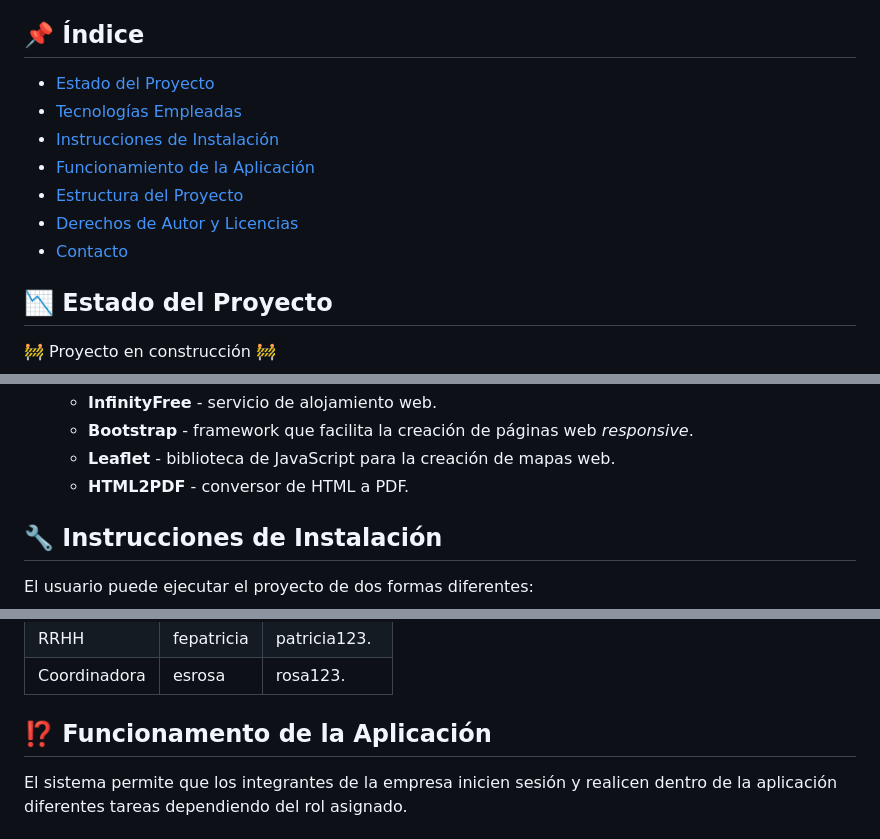
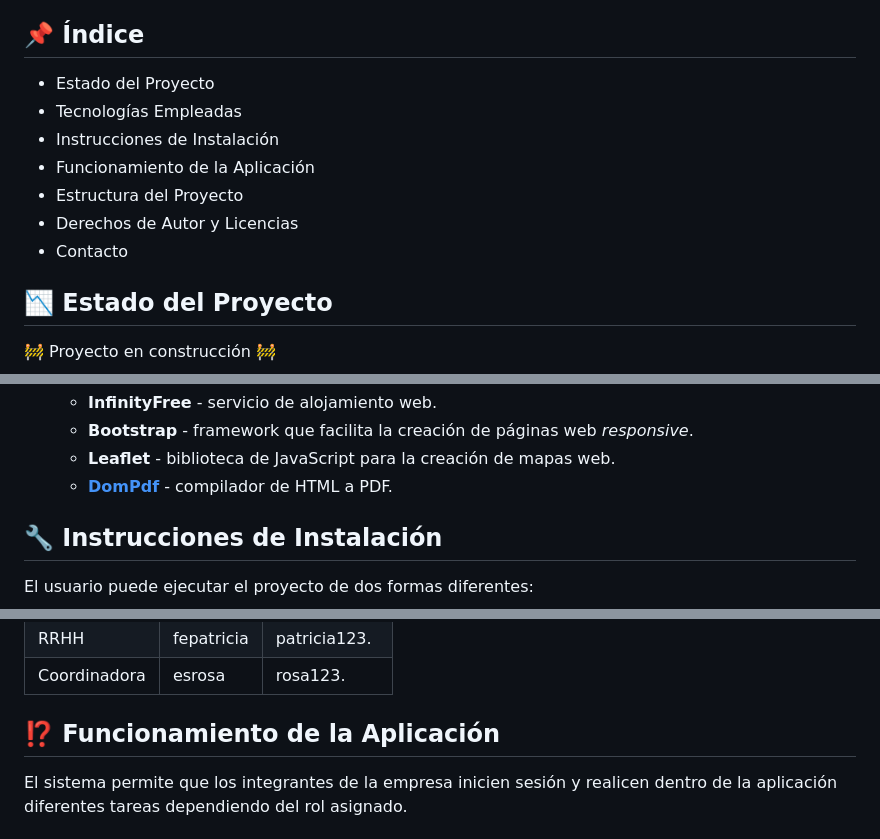
Before and after one commit to azucenaSantos/Gestion-RioTollo, a Markdown page: README.md, 3 parts joined by grey strips. Rendered like a GitHub page.

Commit message:
doc: updateReadme v3

```diff
--- a/README.md
+++ b/README.md
@@ -3,12 +3,12 @@
 El sistema web se desarrolla con la intención de facilitar el **seguimiento** y **gestión** de los trabajos realizados en un vivero de plantas. Mediante la asignación de roles a los usuarios de la aplicación, cada uno de los integrantes de la empresa puede realizar sus diferentes tareas de control o reporte.
 
 ## :pushpin: Índice
-* [Estado del Proyecto](#estado)
-* [Tecnologías Empleadas](#tecnologias)
-* [Instrucciones de Instalación](#instalacion)
-* [Funcionamiento  de la Aplicación](#funcionamiento)
-* [Estructura del Proyecto](#estructura)
-* [Derechos de Autor y Licencias](#derechos)
-* [Contacto](#contacto)
+* Estado del Proyecto
+* Tecnologías Empleadas
+* Instrucciones de Instalación
+* Funcionamiento  de la Aplicación
+* Estructura del Proyecto
+* Derechos de Autor y Licencias
+* Contacto
 
 ## :chart_with_downwards_trend: Estado del Proyecto
@@ -32,6 +30,6 @@ El sistema web se desarrolla con la intención de facilitar el **seguimiento** y
   * **InfinityFree** - servicio de alojamiento web.
   * **Bootstrap** - framework que facilita la creación de páginas web _responsive_.
   * **Leaflet** - biblioteca de JavaScript para la creación de mapas web.
-  * **HTML2PDF** - conversor de HTML a PDF.
+  * **[DomPdf](https://github.com/dompdf/dompdf)** - compilador de HTML a PDF.
 
 ## :wrench: Instrucciones de Instalación
@@ -63,8 +60,7 @@ _Cuentas de usuario de prueba:_
 | RRHH  | fepatricia | patricia123. |
 | Coordinadora  | esrosa | rosa123. |
 
-## :interrobang: Funcionamento de la Aplicación
-<a name="funcionamiento"></a>
+## :interrobang: Funcionamiento de la Aplicación
 El sistema permite que los integrantes de la empresa inicien sesión y realicen dentro de la aplicación diferentes tareas dependiendo del rol asignado.
 ## Funcionalidades comunes
 * Inicio de Sesión.
```
Also changed, not shown: other parts of README.md (+2 -6 lines).
